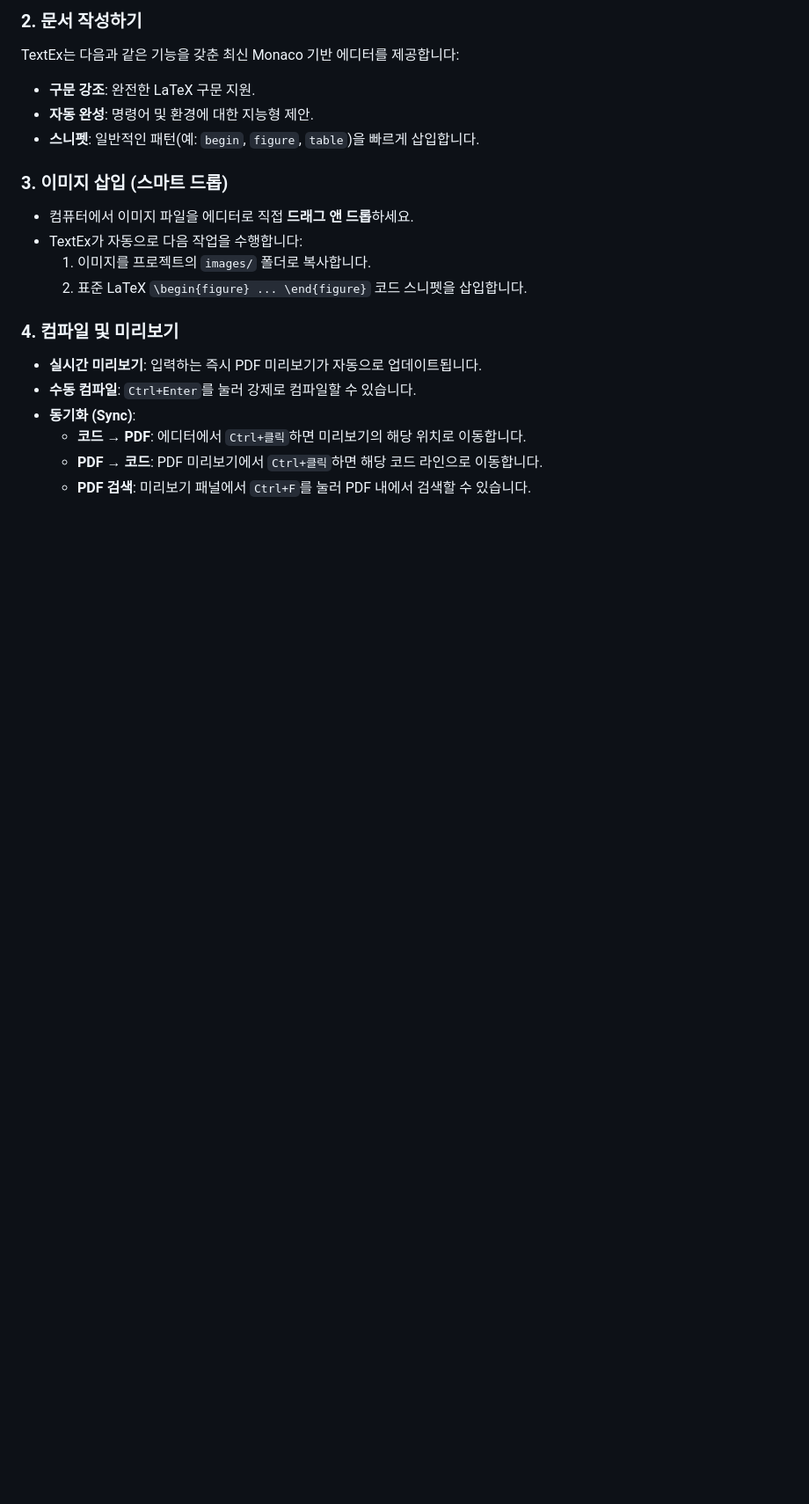
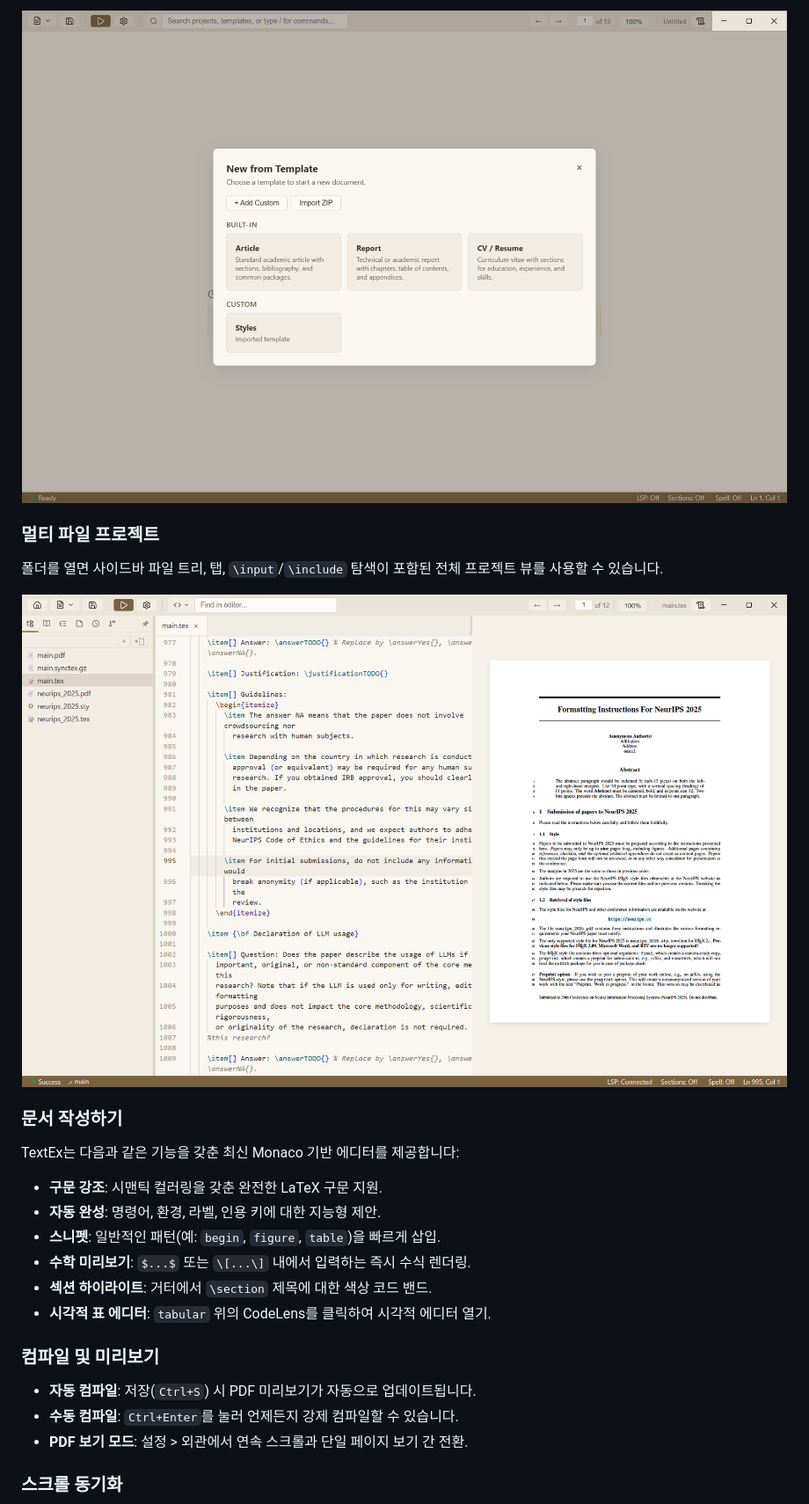
Before and after one commit to Topasm/textex, a Markdown page: README.ko.md, the part around one of its changes. Shown at 88% size. Rendered like a GitHub page; blank space fills up the shorter version.

Commit message:
docs: enhance README with feature descriptions, installation instructions, and usage guide updates

```diff
--- a/README.ko.md
+++ b/README.ko.md
@@ -43,21 +72,29 @@ chmod +x TextEx-1.0.0.AppImage
 
-### 2. 문서 작성하기
+<p align="center">
+  <img src="docs/images/template-gallery.png" alt="내장 LaTeX 템플릿이 있는 템플릿 갤러리" width="900" />
+</p>
+
+### 멀티 파일 프로젝트
+
+폴더를 열면 사이드바 파일 트리, 탭, `\input`/`\include` 탐색이 포함된 전체 프로젝트 뷰를 사용할 수 있습니다.
+
+<p align="center">
+  <img src="docs/images/sidebar-files.png" alt="멀티 파일 LaTeX 프로젝트의 사이드바 파일 트리" width="900" />
+</p>
+
+### 문서 작성하기
 TextEx는 다음과 같은 기능을 갖춘 최신 Monaco 기반 에디터를 제공합니다:
--   **구문 강조**: 완전한 LaTeX 구문 지원.
--   **자동 완성**: 명령어 및 환경에 대한 지능형 제안.
--   **스니펫**: 일반적인 패턴(예: `begin`, `figure`, `table`)을 빠르게 삽입합니다.
+- **구문 강조**: 시맨틱 컬러링을 갖춘 완전한 LaTeX 구문 지원.
+- **자동 완성**: 명령어, 환경, 라벨, 인용 키에 대한 지능형 제안.
+- **스니펫**: 일반적인 패턴(예: `begin`, `figure`, `table`)을 빠르게 삽입.
+- **수학 미리보기**: `$...$` 또는 `\[...\]` 내에서 입력하는 즉시 수식 렌더링.
+- **섹션 하이라이트**: 거터에서 `\section` 제목에 대한 색상 코드 밴드.
+- **시각적 표 에디터**: `tabular` 위의 CodeLens를 클릭하여 시각적 에디터 열기.
 
-### 3. 이미지 삽입 (스마트 드롭)
--   컴퓨터에서 이미지 파일을 에디터로 직접 **드래그 앤 드롭**하세요.
--   TextEx가 자동으로 다음 작업을 수행합니다:
-    1.  이미지를 프로젝트의 `images/` 폴더로 복사합니다.
-    2.  표준 LaTeX `\begin{figure} ... \end{figure}` 코드 스니펫을 삽입합니다.
+### 컴파일 및 미리보기
+- **자동 컴파일**: 저장(`Ctrl+S`) 시 PDF 미리보기가 자동으로 업데이트됩니다.
+- **수동 컴파일**: `Ctrl+Enter`를 눌러 언제든지 강제 컴파일할 수 있습니다.
+- **PDF 보기 모드**: 설정 > 외관에서 연속 스크롤과 단일 페이지 보기 간 전환.
 
-### 4. 컴파일 및 미리보기
--   **실시간 미리보기**: 입력하는 즉시 PDF 미리보기가 자동으로 업데이트됩니다.
--   **수동 컴파일**: `Ctrl+Enter`를 눌러 강제로 컴파일할 수 있습니다.
--   **동기화 (Sync)**:
-    -   **코드 → PDF**: 에디터에서 `Ctrl+클릭`하면 미리보기의 해당 위치로 이동합니다.
-    -   **PDF → 코드**: PDF 미리보기에서 `Ctrl+클릭`하면 해당 코드 라인으로 이동합니다.
-    -   **PDF 검색**: 미리보기 패널에서 `Ctrl+F`를 눌러 PDF 내에서 검색할 수 있습니다.
+### 스크롤 동기화
 
```
Also changed, not shown: other parts of README.ko.md (+99 -39 lines).
